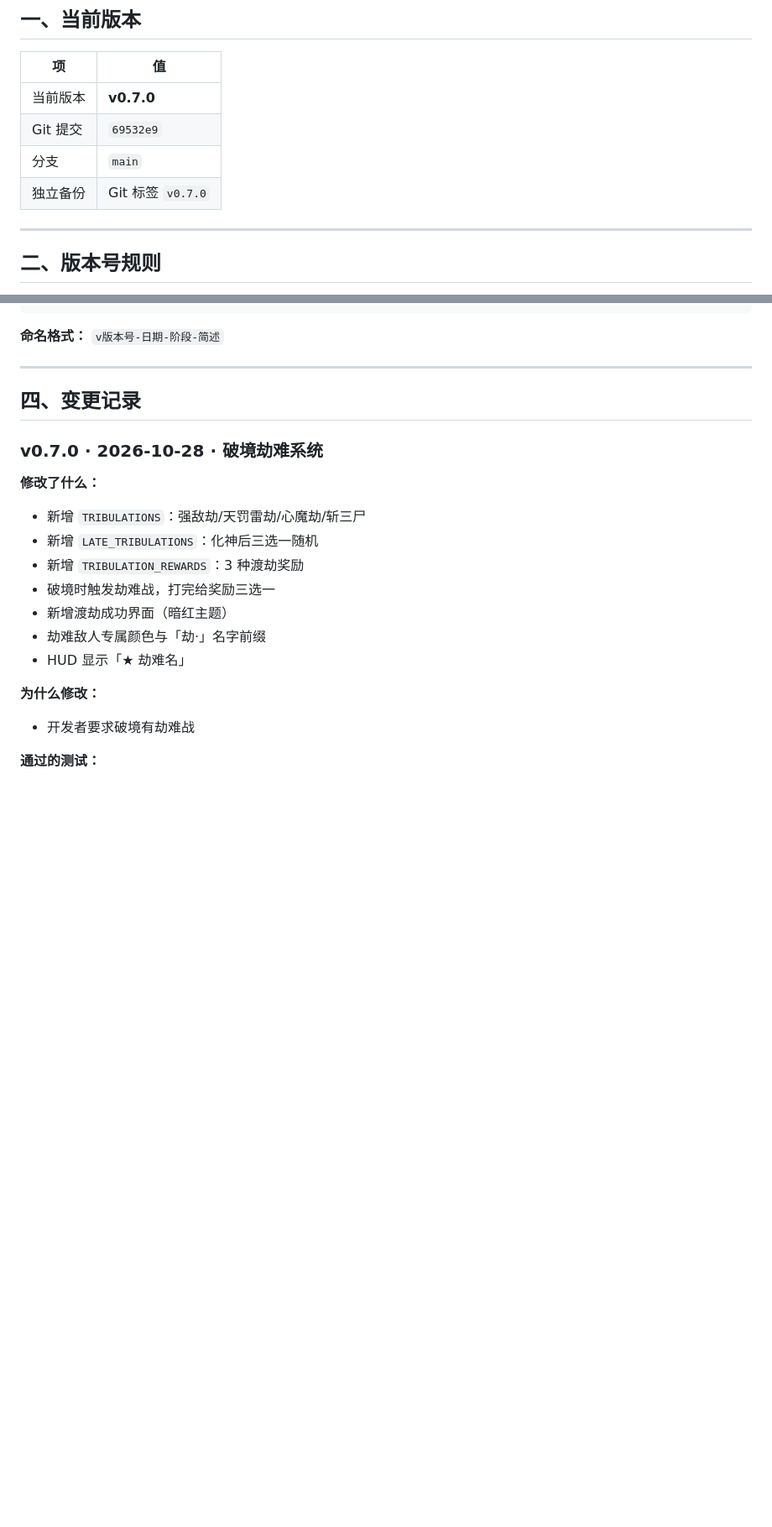
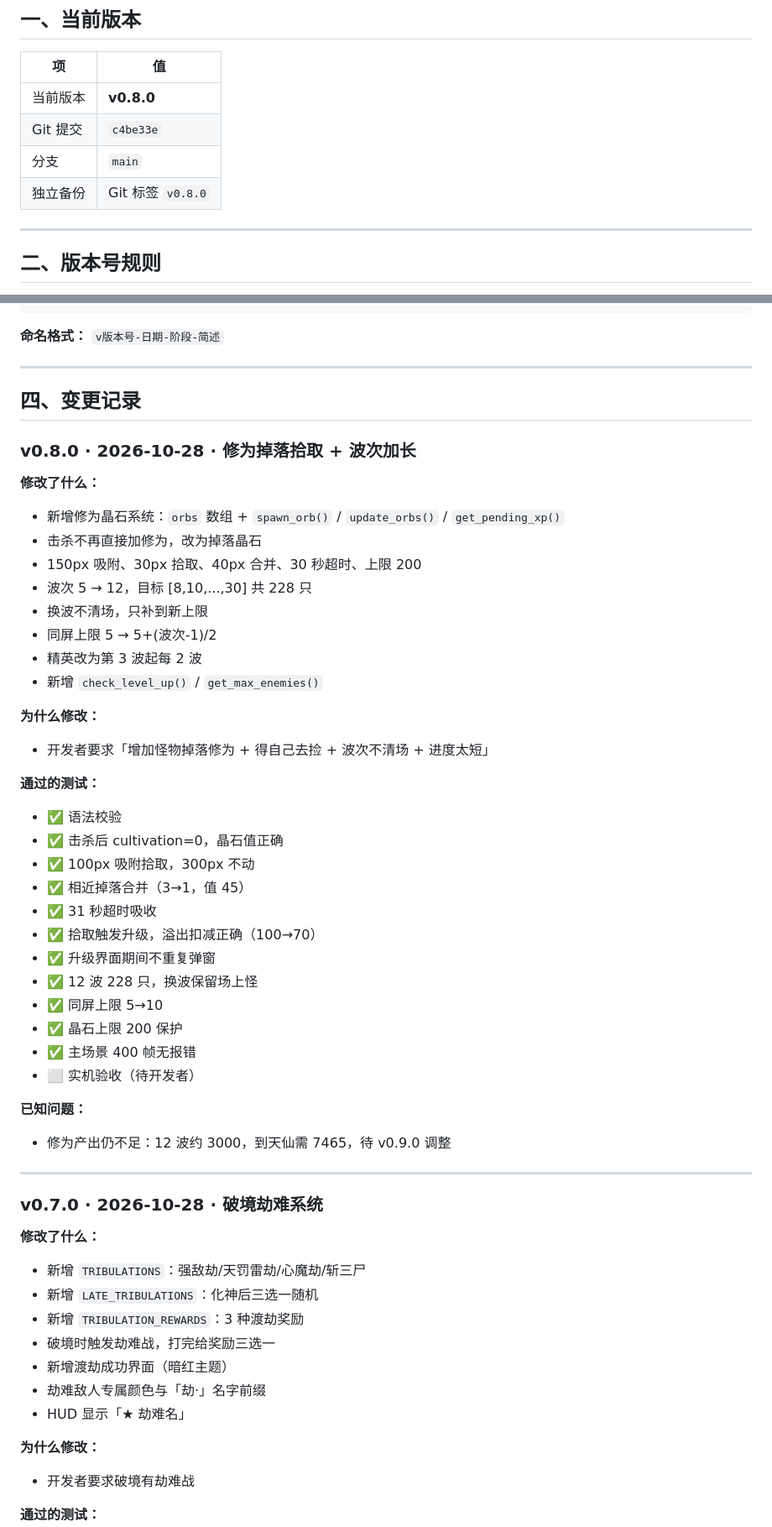
Before and after one commit to AkiFinn3/yinian-cheng-xian, a Markdown page: docs/05-版本与备份.md, 2 parts joined by grey strips. Shown at 84% size. GitHub-like rendering; blank space fills up the shorter version.

Commit message:
docs: 同步 v0.8.0（修为掉落 + 12 波）

```diff
--- a/docs/05-版本与备份.md
+++ b/docs/05-版本与备份.md
@@ -8,10 +8,10 @@
 
 | 项 | 值 |
 |---|---|
-| 当前版本 | **v0.7.0** |
-| Git 提交 | `69532e9` |
+| 当前版本 | **v0.8.0** |
+| Git 提交 | `c4be33e` |
 | 分支 | `main` |
-| 独立备份 | Git 标签 `v0.7.0` |
+| 独立备份 | Git 标签 `v0.8.0` |
 
 ---
 
@@ -84,6 +85,40 @@ cp -R yinian-cheng-xian "备份/v0.2.0-$(date +%Y%m%d)-阶段8-三种妖兽"
 ---
 
 ## 四、变更记录
+
+### v0.8.0 · 2026-10-28 · 修为掉落拾取 + 波次加长
+
+**修改了什么：**
+- 新增修为晶石系统：`orbs` 数组 + `spawn_orb()` / `update_orbs()` / `get_pending_xp()`
+- 击杀不再直接加修为，改为掉落晶石
+- 150px 吸附、30px 拾取、40px 合并、30 秒超时、上限 200
+- 波次 5 → 12，目标 [8,10,...,30] 共 228 只
+- 换波不清场，只补到新上限
+- 同屏上限 5 → 5+(波次-1)/2
+- 精英改为第 3 波起每 2 波
+- 新增 `check_level_up()` / `get_max_enemies()`
+
+**为什么修改：**
+- 开发者要求「增加怪物掉落修为 + 得自己去捡 + 波次不清场 + 进度太短」
+
+**通过的测试：**
+- ✅ 语法校验
+- ✅ 击杀后 cultivation=0，晶石值正确
+- ✅ 100px 吸附拾取，300px 不动
+- ✅ 相近掉落合并（3→1，值 45）
+- ✅ 31 秒超时吸收
+- ✅ 拾取触发升级，溢出扣减正确（100→70）
+- ✅ 升级界面期间不重复弹窗
+- ✅ 12 波 228 只，换波保留场上怪
+- ✅ 同屏上限 5→10
+- ✅ 晶石上限 200 保护
+- ✅ 主场景 400 帧无报错
+- ⬜ 实机验收（待开发者）
+
+**已知问题：**
+- 修为产出仍不足：12 波约 3000，到天仙需 7465，待 v0.9.0 调整
+
+---
 
 ### v0.7.0 · 2026-10-28 · 破境劫难系统
 
```
Also changed, not shown: other parts of docs/05-版本与备份.md (+1 -0 lines), AGENTS.md (+13 -7 lines).
